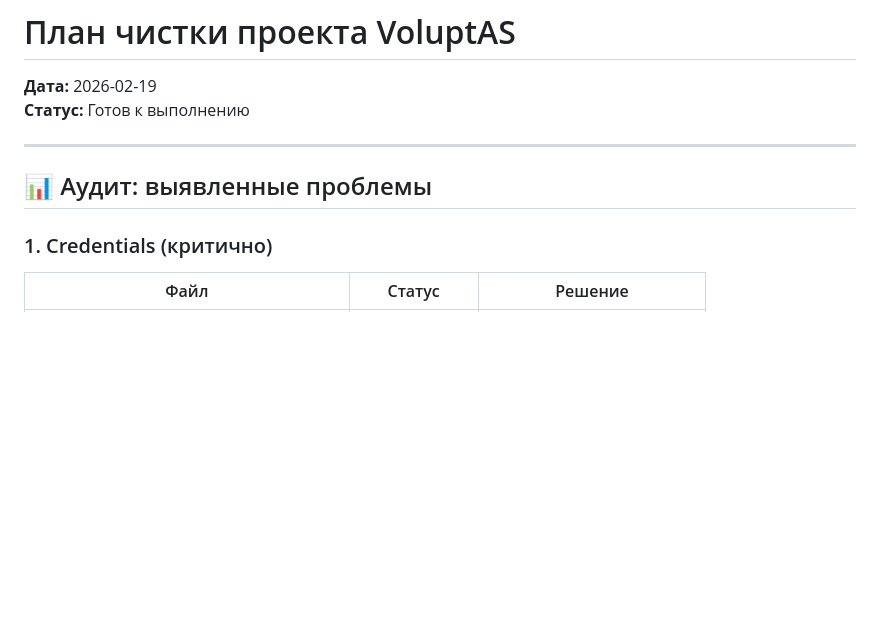
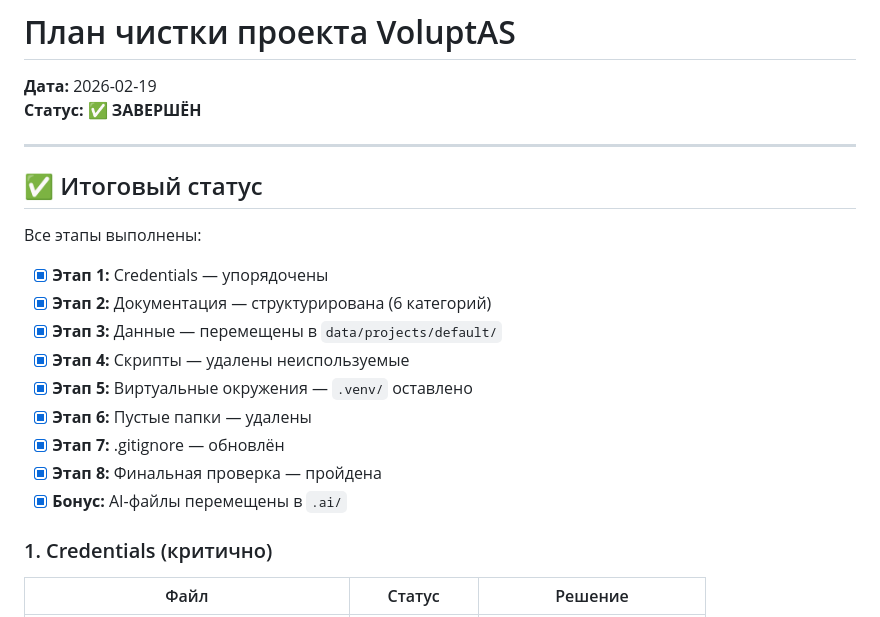
Before and after one commit to Anatol-19/VoluptAS, a Markdown page: CLEANUP_PLAN.md, the part around the change. Drawn GitHub-style; blank space fills up the shorter version.

Commit message:
docs: Update CLEANUP_PLAN.md status to COMPLETED

```diff
--- a/CLEANUP_PLAN.md
+++ b/CLEANUP_PLAN.md
@@ -1,11 +1,23 @@
 # План чистки проекта VoluptAS
 
 **Дата:** 2026-02-19
-**Статус:** Готов к выполнению
+**Статус:** ✅ **ЗАВЕРШЁН**
 
 ---
 
-## 📊 Аудит: выявленные проблемы
+## ✅ Итоговый статус
+
+Все этапы выполнены:
+
+- [x] **Этап 1:** Credentials — упорядочены
+- [x] **Этап 2:** Документация — структурирована (6 категорий)
+- [x] **Этап 3:** Данные — перемещены в `data/projects/default/`
+- [x] **Этап 4:** Скрипты — удалены неиспользуемые
+- [x] **Этап 5:** Виртуальные окружения — `.venv/` оставлено
+- [x] **Этап 6:** Пустые папки — удалены
+- [x] **Этап 7:** .gitignore — обновлён
+- [x] **Этап 8:** Финальная проверка — пройдена
+- [x] **Бонус:** AI-файлы перемещены в `.ai/`
 
 ### 1. Credentials (критично)
 
```
